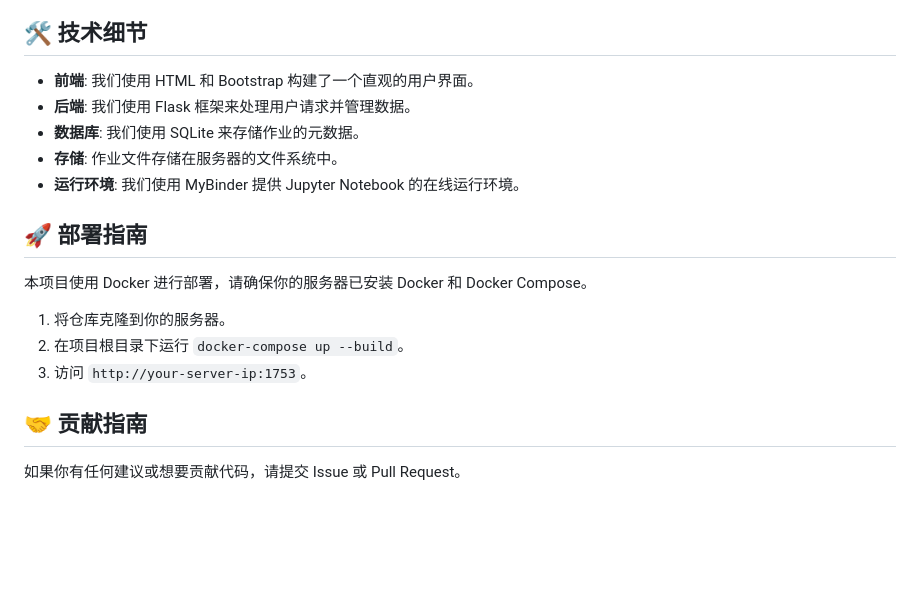
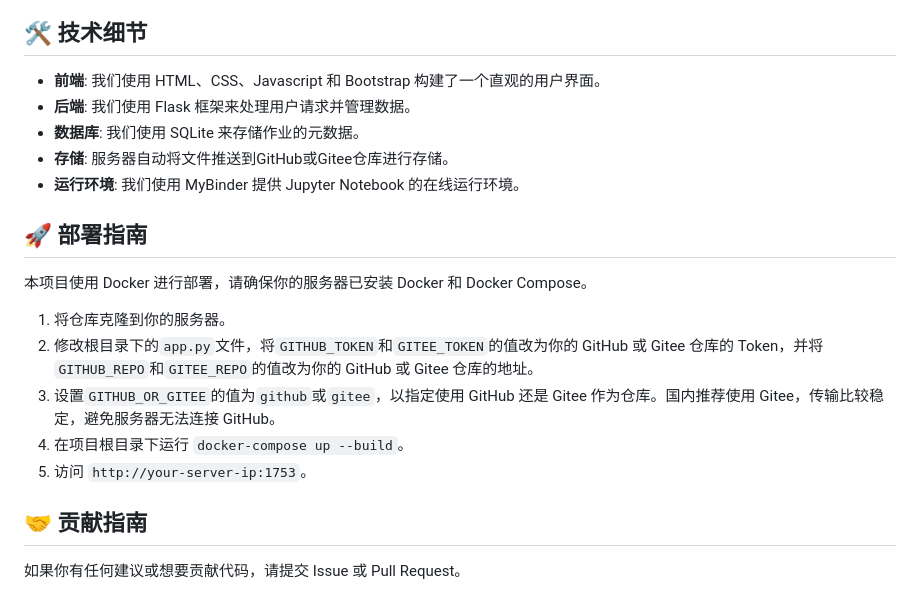
Before and after one commit to Kiaana/CaseStudySquare, a Markdown page: README.md, the part around one of its changes. Drawn GitHub-style; blank space fills up the shorter version.

```diff
--- a/README.md
+++ b/README.md
@@ -68,10 +68,10 @@
 
 ## 🛠 技术细节
 
-- **前端**: 我们使用 HTML 和 Bootstrap 构建了一个直观的用户界面。
+- **前端**: 我们使用 HTML、CSS、Javascript 和 Bootstrap 构建了一个直观的用户界面。
 - **后端**: 我们使用 Flask 框架来处理用户请求并管理数据。
 - **数据库**: 我们使用 SQLite 来存储作业的元数据。
-- **存储**: 作业文件存储在服务器的文件系统中。
+- **存储**: 服务器自动将文件推送到GitHub或Gitee仓库进行存储。
 - **运行环境**: 我们使用 MyBinder 提供 Jupyter Notebook 的在线运行环境。
 
 ## 🚀 部署指南
@@ -79,8 +79,10 @@
 本项目使用 Docker 进行部署，请确保你的服务器已安装 Docker 和 Docker Compose。
 
 1. 将仓库克隆到你的服务器。
-2. 在项目根目录下运行 `docker-compose up --build`。
-3. 访问 `http://your-server-ip:1753`。
+2. 修改根目录下的`app.py`文件，将`GITHUB_TOKEN`和`GITEE_TOKEN`的值改为你的 GitHub 或 Gitee 仓库的 Token，并将`GITHUB_REPO`和`GITEE_REPO`的值改为你的 GitHub 或 Gitee 仓库的地址。
+3. 设置`GITHUB_OR_GITEE`的值为`github`或`gitee`，以指定使用 GitHub 还是 Gitee 作为仓库。国内推荐使用 Gitee，传输比较稳定，避免服务器无法连接 GitHub。
+4. 在项目根目录下运行 `docker-compose up --build`。
+5. 访问 `http://your-server-ip:1753`。
 
 ## 🤝 贡献指南
 
```
Also changed, not shown: other parts of README.md (+1 -1 lines), README-en.md (+7 -5 lines).
